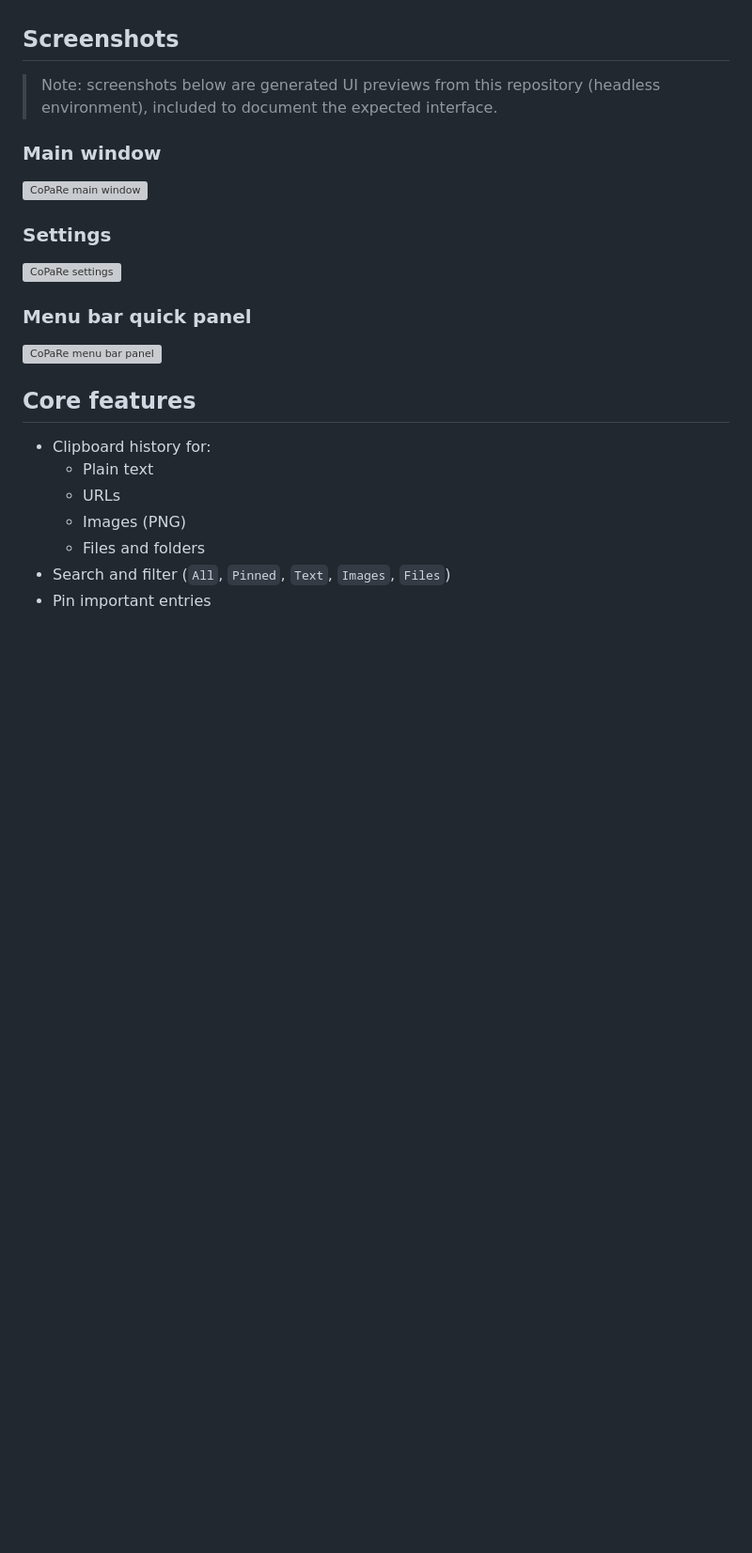
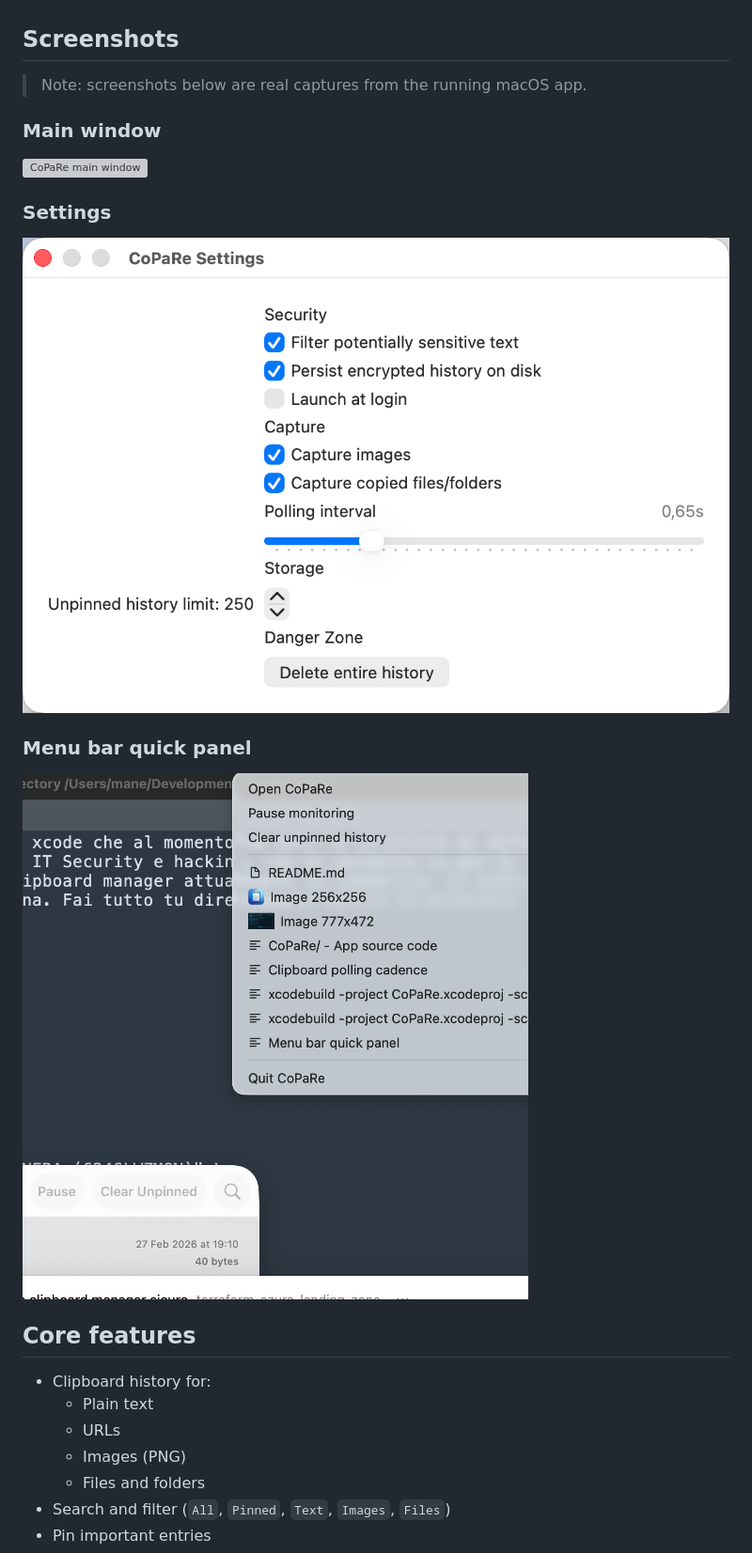
Before and after one commit to mane/CoPaRe, a Markdown page: README.md, the part around one of its changes. Shown at 94% size. Rendered like a GitHub page; pictures changed too: docs/images/screenshot-menubar.png (added), docs/images/screenshot-settings.png (added); blank space fills up the shorter version; grey boxes are pictures that could not be loaded.

Commit message:
Replace placeholder README screenshots with real app captures

```diff
--- a/README.md
+++ b/README.md
@@ -5,7 +5,7 @@ It keeps a local clipboard history for text, URLs, images, and files with encryp
 
 ## Screenshots
 
-> Note: screenshots below are generated UI previews from this repository (headless environment), included to document the expected interface.
+> Note: screenshots below are real captures from the running macOS app.
 
 ### Main window
 
@@ -13,11 +13,11 @@ It keeps a local clipboard history for text, URLs, images, and files with encryp
 
 ### Settings
 
-![CoPaRe settings](docs/images/screenshot-settings.svg)
+![CoPaRe settings](docs/images/screenshot-settings.png)
 
 ### Menu bar quick panel
 
-![CoPaRe menu bar panel](docs/images/screenshot-menubar.svg)
+![CoPaRe menu bar panel](docs/images/screenshot-menubar.png)
 
 ## Core features
 
```
Also changed, not shown: other parts of README.md (+1 -1 lines), 4 other files.
